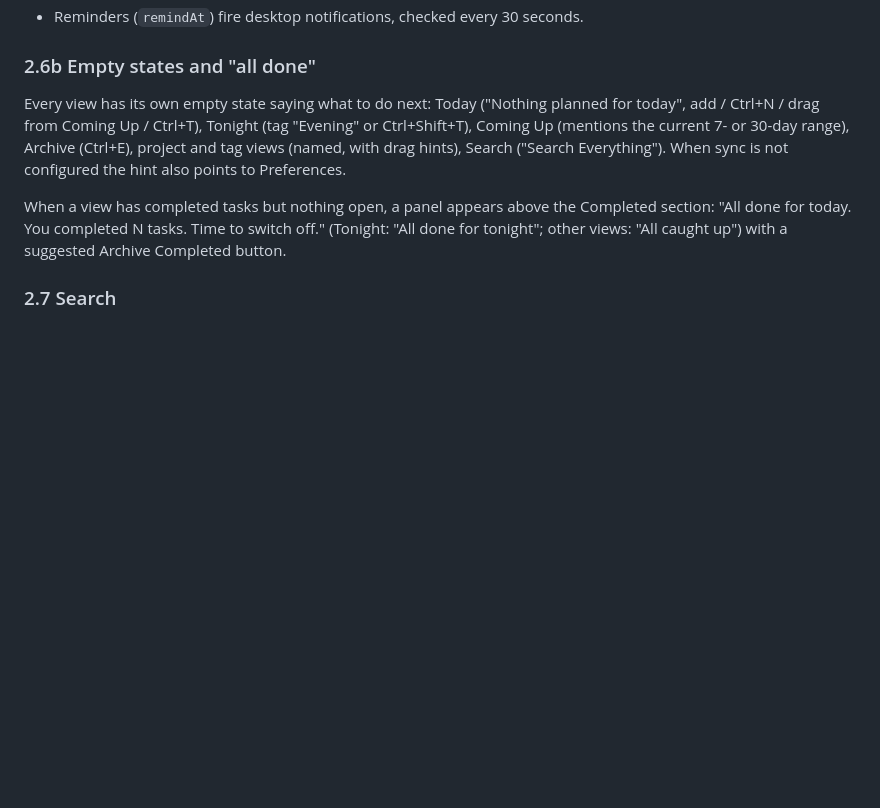
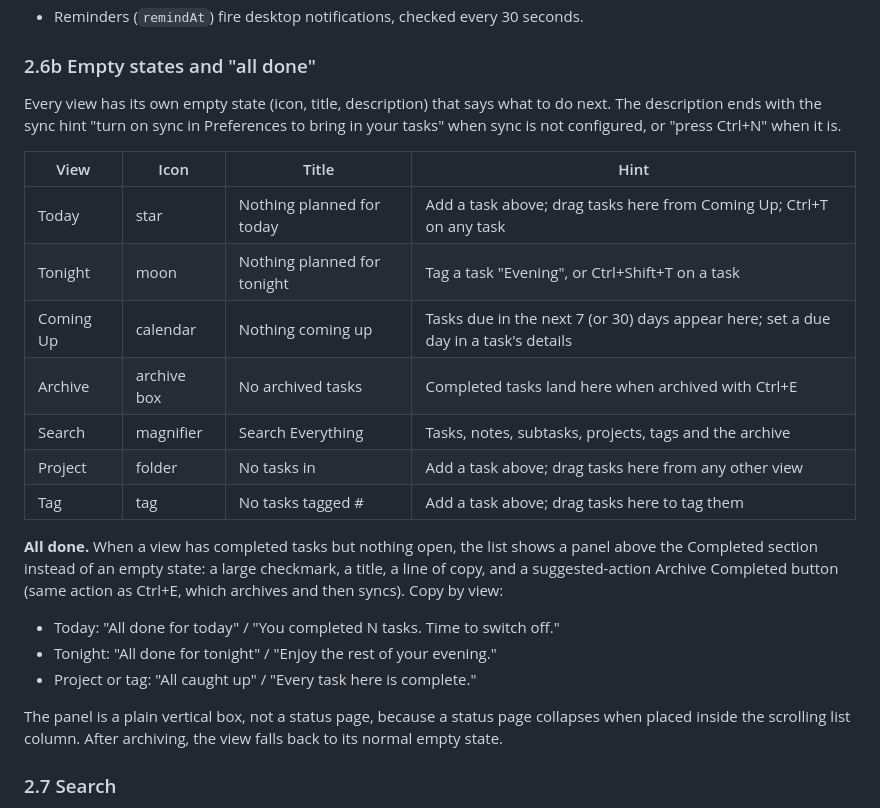
Before and after one commit to dan-hart/momentum, a Markdown page: docs/MVP.md, the part around the change. Rendered like a GitHub page; blank space fills up the shorter version.

Commit message:
docs: MVP.md empty states table and all-done panel copy

```diff
--- a/docs/MVP.md
+++ b/docs/MVP.md
@@ -154,15 +154,32 @@ monthly on the 5th", "Repeats yearly on 5 March".
 
 ### 2.6b Empty states and "all done"
 
-Every view has its own empty state saying what to do next: Today ("Nothing planned for
-today", add / Ctrl+N / drag from Coming Up / Ctrl+T), Tonight (tag "Evening" or
-Ctrl+Shift+T), Coming Up (mentions the current 7- or 30-day range), Archive (Ctrl+E),
-project and tag views (named, with drag hints), Search ("Search Everything"). When sync is
-not configured the hint also points to Preferences.
+Every view has its own empty state (icon, title, description) that says what to do next.
+The description ends with the sync hint "turn on sync in Preferences to bring in your
+tasks" when sync is not configured, or "press Ctrl+N" when it is.
 
-When a view has completed tasks but nothing open, a panel appears above the Completed
-section: "All done for today. You completed N tasks. Time to switch off." (Tonight: "All
-done for tonight"; other views: "All caught up") with a suggested Archive Completed button.
+| View | Icon | Title | Hint |
+|---|---|---|---|
+| Today | star | Nothing planned for today | Add a task above; drag tasks here from Coming Up; Ctrl+T on any task |
+| Tonight | moon | Nothing planned for tonight | Tag a task "Evening", or Ctrl+Shift+T on a task |
+| Coming Up | calendar | Nothing coming up | Tasks due in the next 7 (or 30) days appear here; set a due day in a task's details |
+| Archive | archive box | No archived tasks | Completed tasks land here when archived with Ctrl+E |
+| Search | magnifier | Search Everything | Tasks, notes, subtasks, projects, tags and the archive |
+| Project | folder | No tasks in <project> | Add a task above; drag tasks here from any other view |
+| Tag | tag | No tasks tagged #<tag> | Add a task above; drag tasks here to tag them |
+
+**All done.** When a view has completed tasks but nothing open, the list shows a panel
+above the Completed section instead of an empty state: a large checkmark, a title, a line
+of copy, and a suggested-action Archive Completed button (same action as Ctrl+E, which
+archives and then syncs). Copy by view:
+
+- Today: "All done for today" / "You completed N tasks. Time to switch off."
+- Tonight: "All done for tonight" / "Enjoy the rest of your evening."
+- Project or tag: "All caught up" / "Every task here is complete."
+
+The panel is a plain vertical box, not a status page, because a status page collapses
+when placed inside the scrolling list column. After archiving, the view falls back to its
+normal empty state.
 
 ### 2.7 Search
 
```
